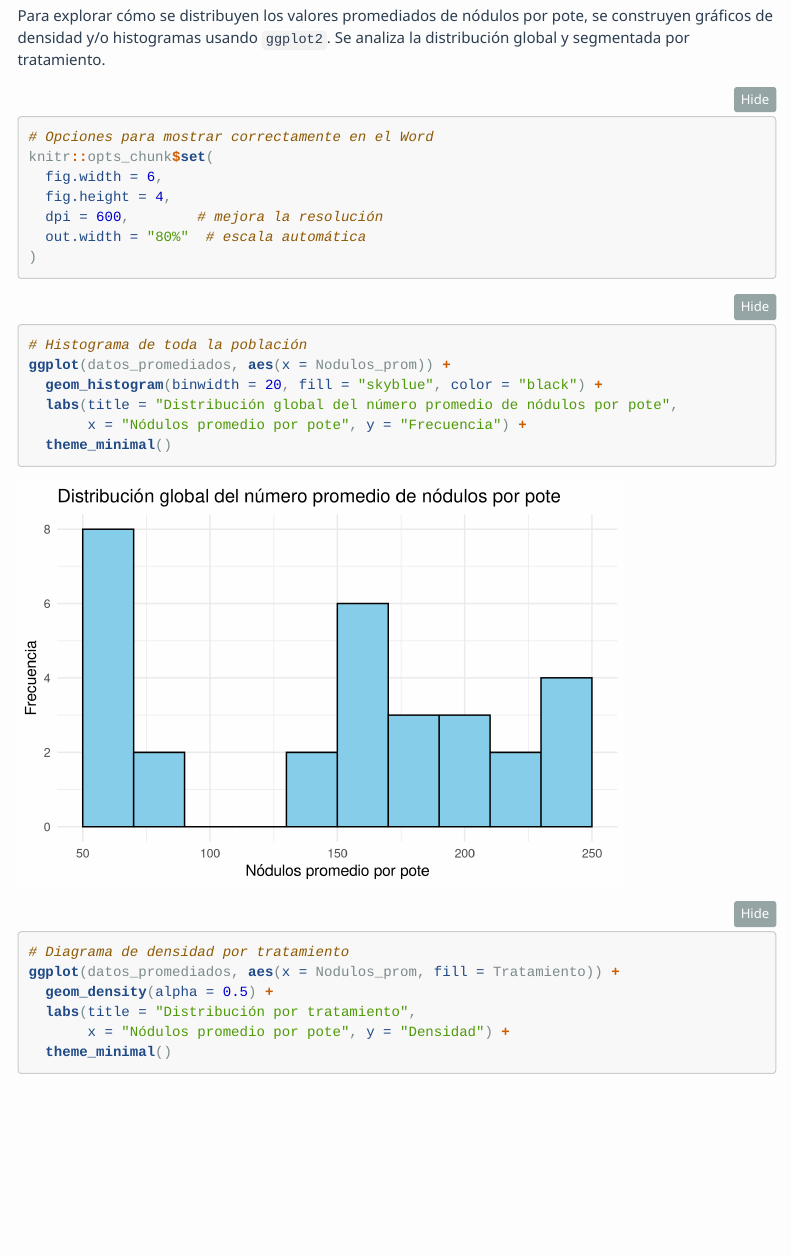
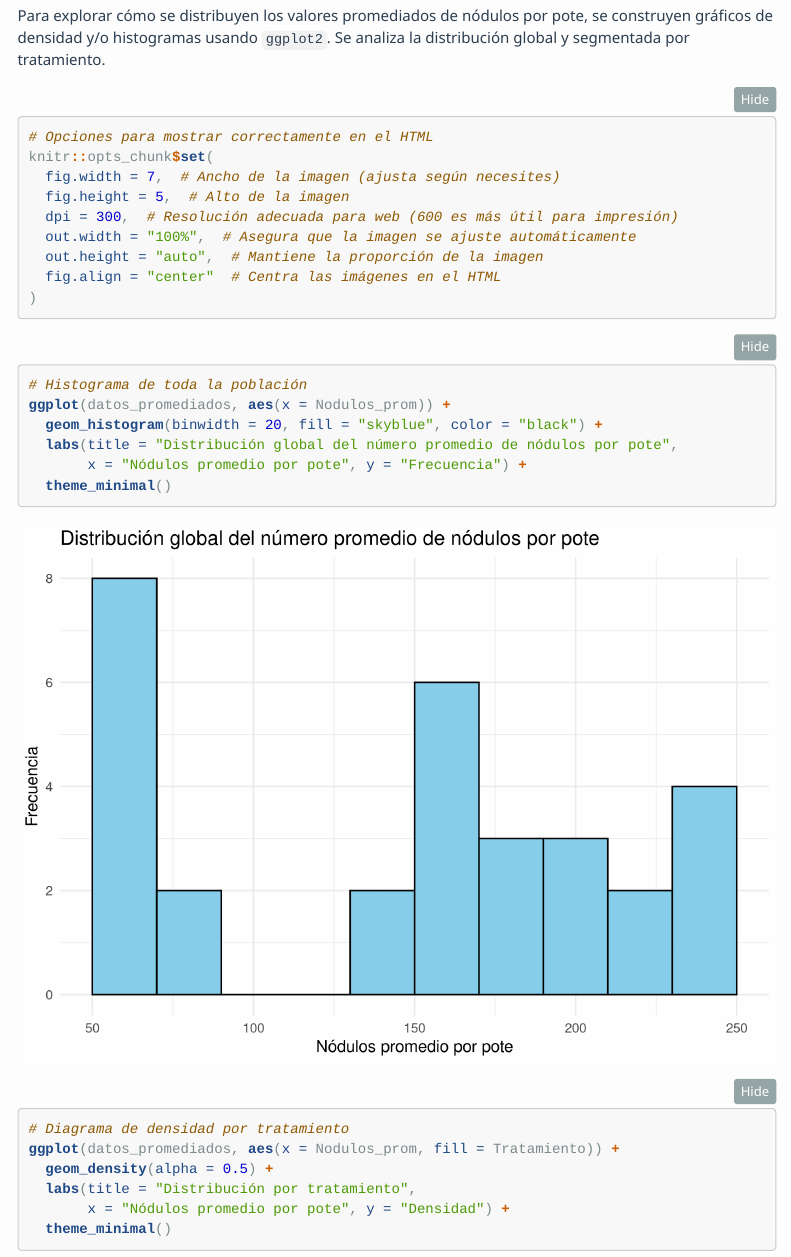
Before and after one commit to abedoyaciro/analisis-nodulacion-phaseolus-rhizobium, an R Markdown document (scripts/analisis_nodulacion.Rmd): the page in a window 1100 px wide, from 6720 px down. Rendered offline with R 4.5, knitr and Pandoc, with nearby package versions; folded parts are opened; code that draws random numbers runs with fixed seeds of ours; some code elsewhere in the file could not run offline; menus at the side of the page are left out.

Commit message:
Actualizar opciones de visualización de gráficos para HTML

````diff
--- a/scripts/analisis_nodulacion.Rmd
+++ b/scripts/analisis_nodulacion.Rmd
@@ -234,13 +234,16 @@ Para explorar cómo se distribuyen los valores promediados de nódulos por pote,
 
 ```{r}
 
-# Opciones para mostrar correctamente en el Word
+# Opciones para mostrar correctamente en el HTML
 knitr::opts_chunk$set(
-  fig.width = 6,
-  fig.height = 4,
-  dpi = 600,        # mejora la resolución
-  out.width = "80%"  # escala automática
+  fig.width = 7,  # Ancho de la imagen (ajusta según necesites)
+  fig.height = 5,  # Alto de la imagen
+  dpi = 300,  # Resolución adecuada para web (600 es más útil para impresión)
+  out.width = "100%",  # Asegura que la imagen se ajuste automáticamente
+  out.height = "auto",  # Mantiene la proporción de la imagen
+  fig.align = "center"  # Centra las imágenes en el HTML
 )
+
 
 ```
 
````
